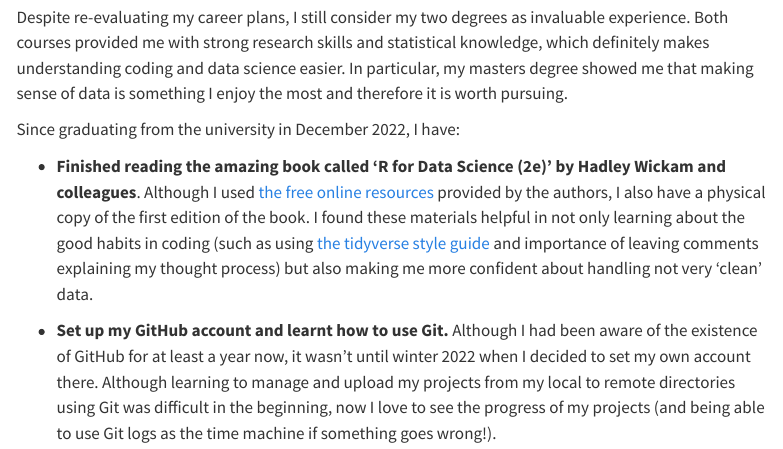
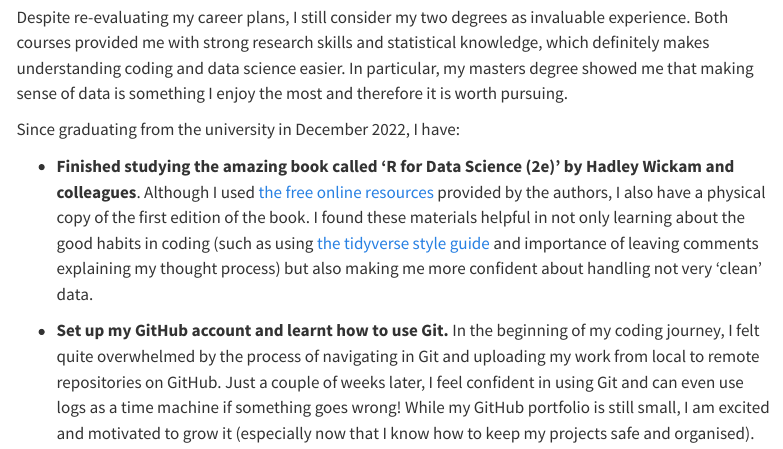
Before and after one commit to estepien1/portfolio-blog, a Quarto document (posts/introduction/index.qmd): the page in a window 1100 px wide, from 1260 px down. Rendered offline with R 4.5, knitr and Pandoc in place of Quarto, with nearby package versions; menus at the side of the page are left out.

Commit message:
Edit what now part of the post

```diff
--- a/posts/introduction/index.qmd
+++ b/posts/introduction/index.qmd
@@ -44,6 +44,6 @@ Despite re-evaluating my career plans, I still consider my two degrees as invalu
 
 Since graduating from the university in December 2022, I have:
 
--   **Finished reading the amazing book called 'R for Data Science (2e)' by Hadley Wickam and colleagues**. Although I used [the free online resources](https://r4ds.hadley.nz/) provided by the authors, I also have a physical copy of the first edition of the book. I found these materials helpful in not only learning about the good habits in coding (such as using [the tidyverse style guide](https://style.tidyverse.org/) and importance of leaving comments explaining my thought process) but also making me more confident about handling not very 'clean' data.
+-   **Finished studying the amazing book called 'R for Data Science (2e)' by Hadley Wickam and colleagues**. Although I used [the free online resources](https://r4ds.hadley.nz/) provided by the authors, I also have a physical copy of the first edition of the book. I found these materials helpful in not only learning about the good habits in coding (such as using [the tidyverse style guide](https://style.tidyverse.org/) and importance of leaving comments explaining my thought process) but also making me more confident about handling not very 'clean' data.
 
--   **Set up my GitHub account and learnt how to use Git.** Although I had been aware of the existence of GitHub for at least a year now, it wasn't until winter 2022 when I decided to set my own account there. Although learning to manage and upload my projects from my local to remote directories using Git was difficult in the beginning, now I love to see the progress of my projects (and being able to use Git logs as the time machine if something goes wrong!).
+-   **Set up my GitHub account and learnt how to use Git.** In the beginning of my coding journey, I felt quite overwhelmed by the process of navigating in Git and uploading my work from local to remote repositories on GitHub. Just a couple of weeks later, I feel confident in using Git and can even use logs as a time machine if something goes wrong! While my GitHub portfolio is still small, I am excited and motivated to grow it (especially now that I know how to keep my projects safe and organised).
```
Also changed, not shown: 5 other files.
